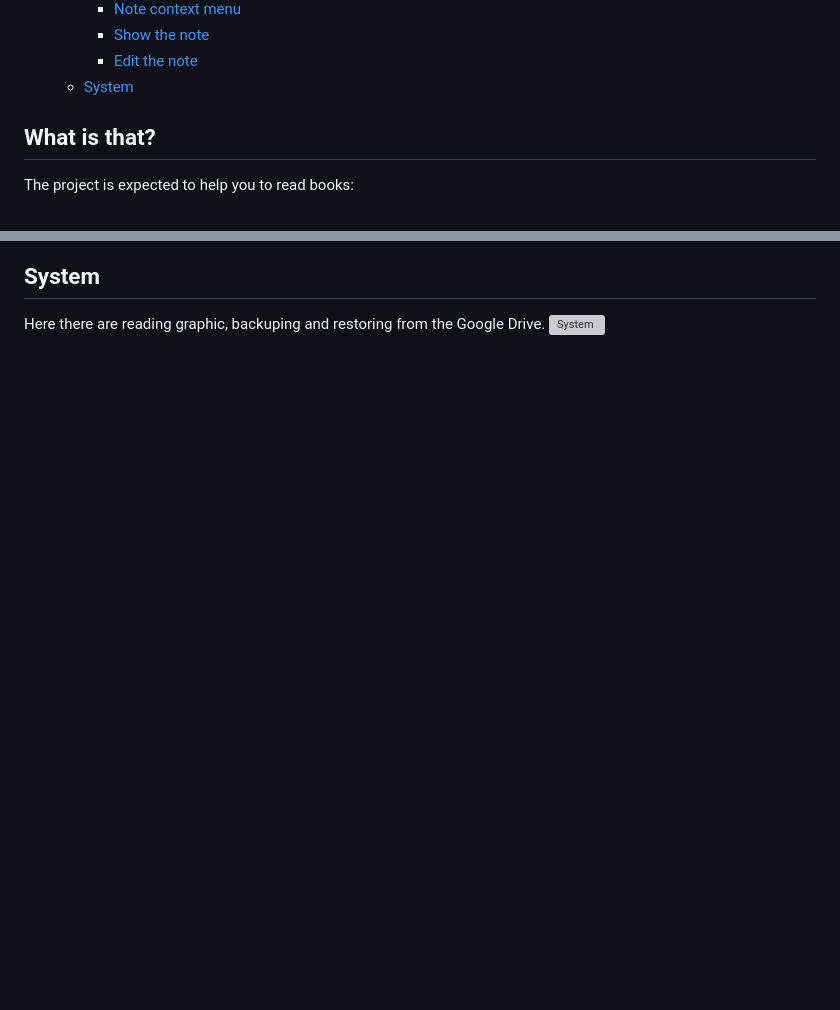
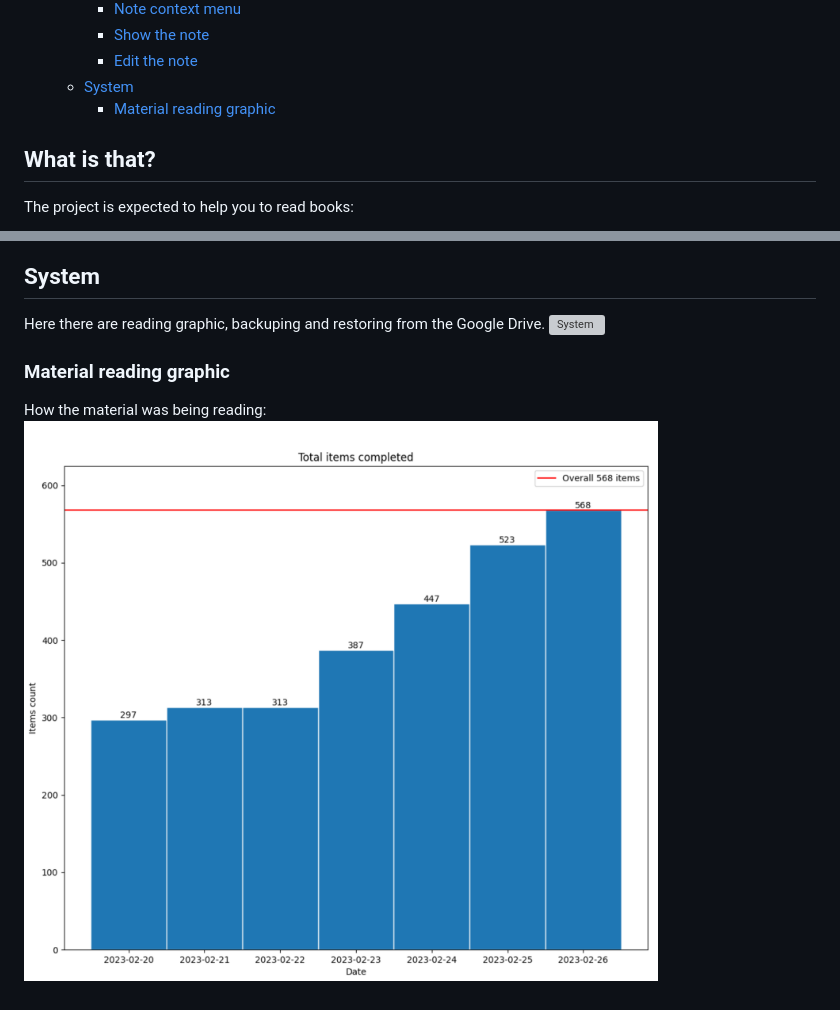
Before and after one commit to kunansy/ReadingTracker, a Markdown page: README.md, 2 parts joined by grey strips. Rendered like a GitHub page; pictures changed too: docs/reading_material.png (added); blank space fills up the shorter version; grey boxes are pictures that could not be loaded.

Commit message:
material reading graphic subparagraph added

```diff
--- a/README.md
+++ b/README.md
@@ -19,6 +19,7 @@
     - [Show the note](#show-the-note)
     - [Edit the note](#edit-the-note)
   - [System](#system)
+    - [Material reading graphic](#material-reading-graphic)
 
 ## What is that?
 The project is expected to help you to read books:
@@ -98,3 +99,7 @@ Tags and links lists might be scrolled left/right.
 ## System
 Here there are reading graphic, backuping and restoring from the Google Drive.
 ![System](docs/system.png)
+
+### Material reading graphic
+How the material was being reading:
+![Reading material graphic](docs/reading_material.png)
```
